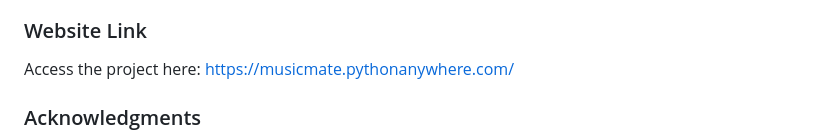
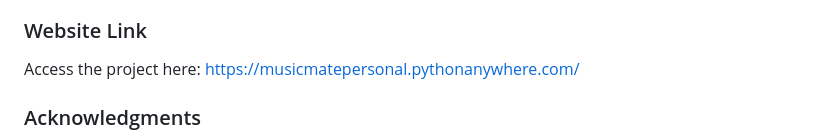
Before and after one commit to douglasbogle/MusicMatePersonal, a Markdown page: README.md, the part around the change. Drawn GitHub-style.

```diff
--- a/README.md
+++ b/README.md
@@ -86,7 +86,7 @@ Set these variables in your environment. The code will automatically create an S
     - Password: 1234567abc
 
 ### Website Link
-Access the project here: https://musicmate.pythonanywhere.com/
+Access the project here: https://musicmatepersonal.pythonanywhere.com/
 
 ### Acknowledgments
 This project was developed as part of the SEO Tech Developer Program as the final project in the summer of 2024. The development team includes Elliott Tamarkin, Doug Bogle, and Charlize Aponte. MusicMate won the Best System Architecture award for its group of presentations. We hope you enjoy using MusicMate!
```
